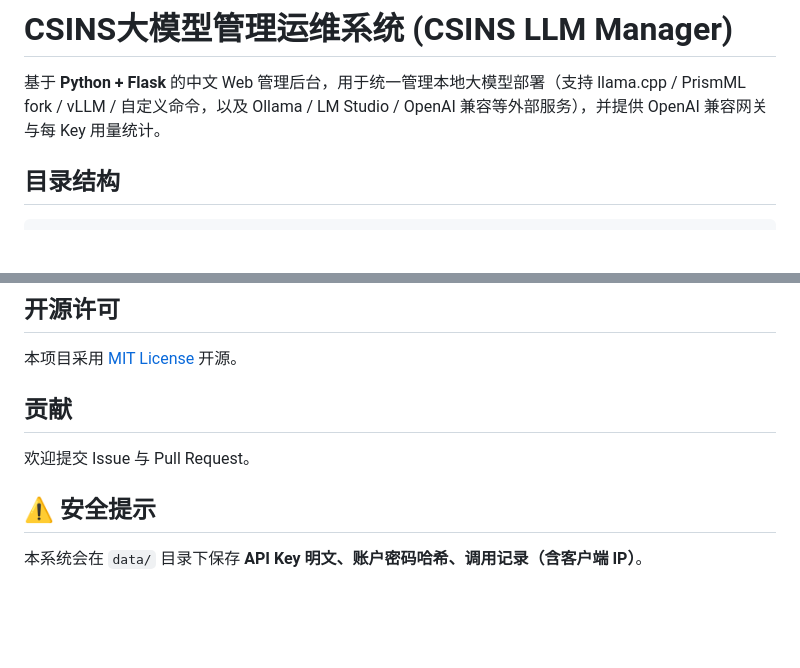
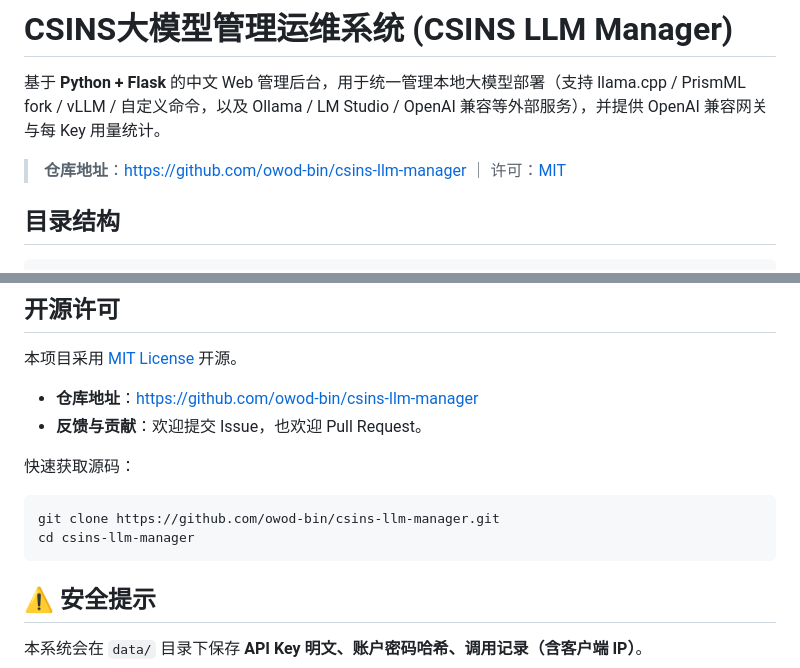
Before and after one commit to owod-bin/csins-llm-manager, a Markdown page: README.md, 2 parts joined by grey strips. Rendered like a GitHub page; blank space fills up the shorter version.

Commit message:
docs: README 补充开源仓库地址与源码获取方式

````diff
--- a/README.md
+++ b/README.md
@@ -1,6 +1,8 @@
 # CSINS大模型管理运维系统 (CSINS LLM Manager)
 
 基于 **Python + Flask** 的中文 Web 管理后台，用于统一管理本地大模型部署（支持 llama.cpp / PrismML fork / vLLM / 自定义命令，以及 Ollama / LM Studio / OpenAI 兼容等外部服务），并提供 OpenAI 兼容网关与每 Key 用量统计。
+
+> **仓库地址**：<https://github.com/owod-bin/csins-llm-manager> ｜ 许可：[MIT](LICENSE)
 
 ## 目录结构
 
@@ -331,9 +333,15 @@ llama-server 在输入超出窗口时会直接返回 `400 exceed_context_size_er
 
 本项目采用 [MIT License](LICENSE) 开源。
 
-## 贡献
+- **仓库地址**：<https://github.com/owod-bin/csins-llm-manager>
+- **反馈与贡献**：欢迎提交 Issue，也欢迎 Pull Request。
 
-欢迎提交 Issue 与 Pull Request。
+快速获取源码：
+
+```bash
+git clone https://github.com/owod-bin/csins-llm-manager.git
+cd csins-llm-manager
+```
 
 ## ⚠️ 安全提示
 
````
